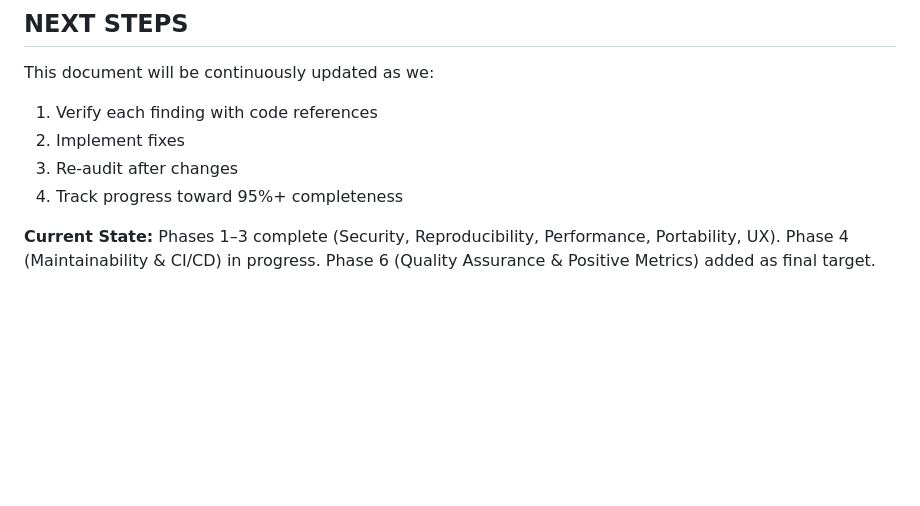
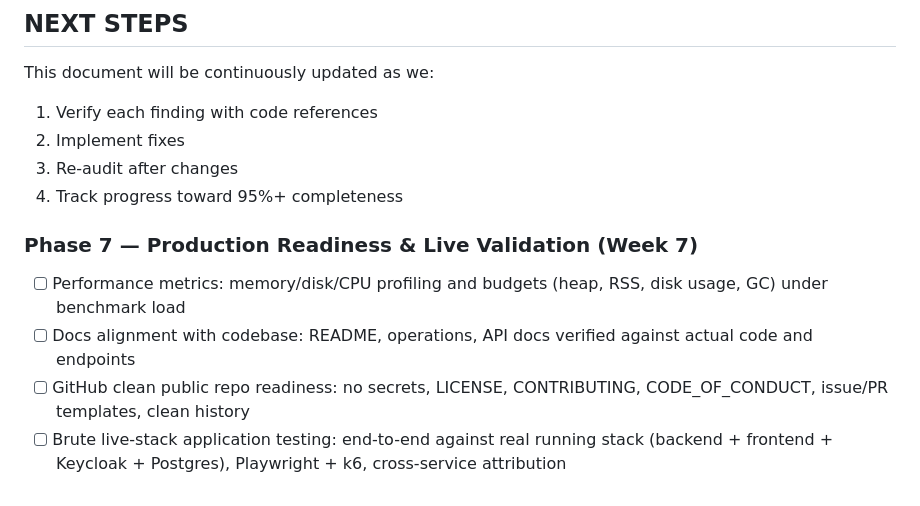
Before and after one commit to Mr-Wolv/QueryForge_Bakr101_2026, a Markdown page: AUDIT_FINDINGS.md, the part around the change. GitHub-like rendering; blank space fills up the shorter version.

Commit message:
docs(audit): add Phase 7 production readiness & live validation

```diff
--- a/AUDIT_FINDINGS.md
+++ b/AUDIT_FINDINGS.md
@@ -288,4 +288,8 @@ This document will be continuously updated as we:
 3. Re-audit after changes
 4. Track progress toward 95%+ completeness
 
-**Current State:** Phases 1–3 complete (Security, Reproducibility, Performance, Portability, UX). Phase 4 (Maintainability & CI/CD) in progress. Phase 6 (Quality Assurance & Positive Metrics) added as final target.
+### Phase 7 — Production Readiness & Live Validation (Week 7)
+- [ ] Performance metrics: memory/disk/CPU profiling and budgets (heap, RSS, disk usage, GC) under benchmark load
+- [ ] Docs alignment with codebase: README, operations, API docs verified against actual code and endpoints
+- [ ] GitHub clean public repo readiness: no secrets, LICENSE, CONTRIBUTING, CODE_OF_CONDUCT, issue/PR templates, clean history
+- [ ] Brute live-stack application testing: end-to-end against real running stack (backend + frontend + Keycloak + Postgres), Playwright + k6, cross-service attribution
```
